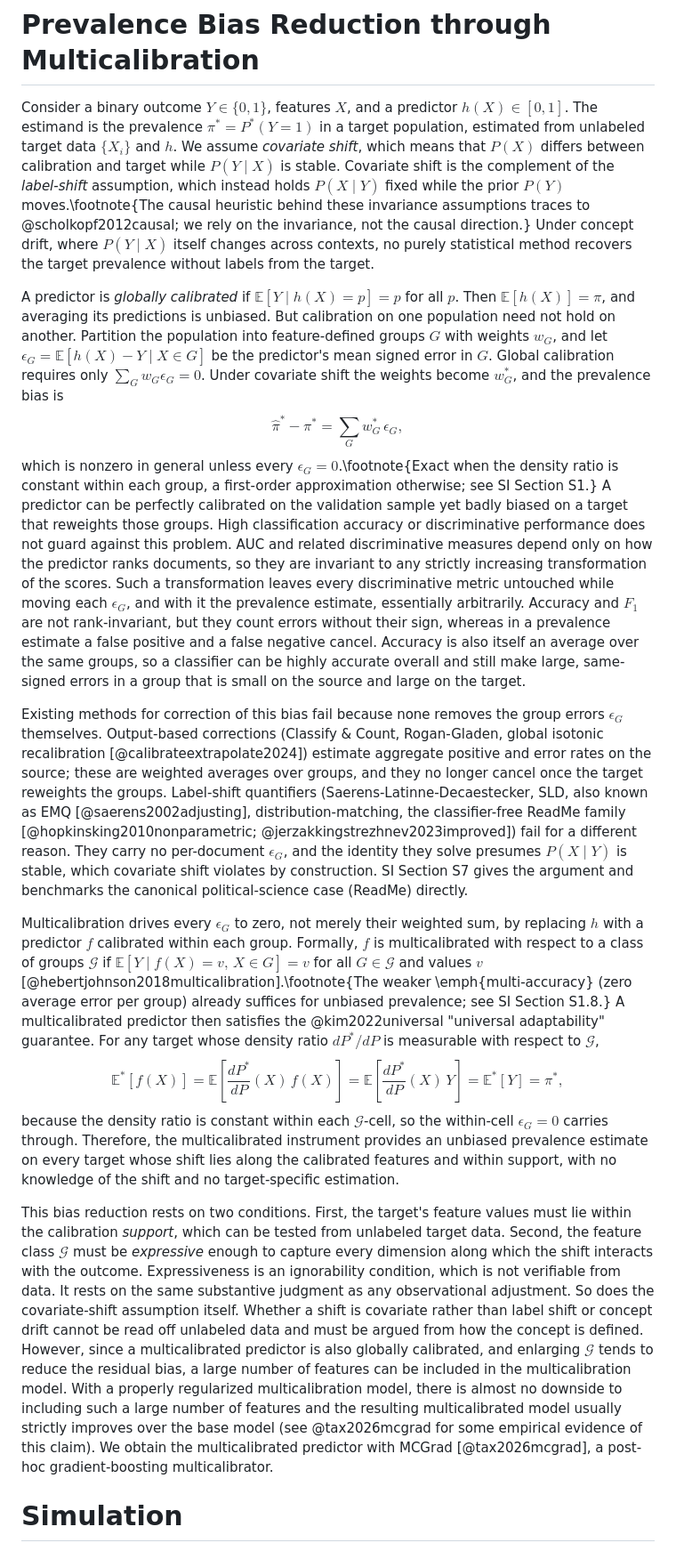
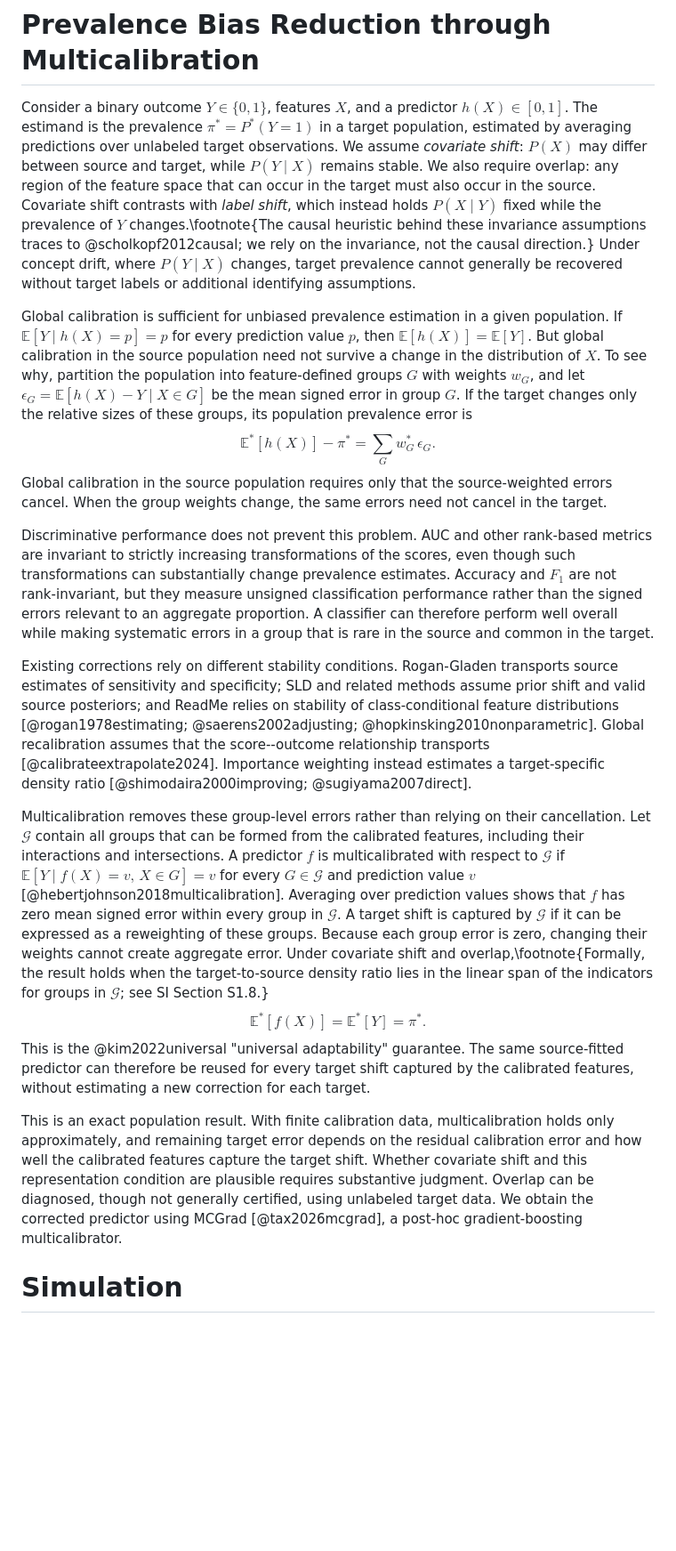
Before and after one commit to facebookresearch/multicalibrated_llm_measurement, a Markdown page: paper/paper.md, the part around the change. Shown at 89% size. Rendered like a GitHub page; blank space fills up the shorter version.

Commit message:
rewrite theory section around Kim et al. and add multi-accuracy derivation to SI

```diff
--- a/paper/paper.md
+++ b/paper/paper.md
@@ -39,19 +39,21 @@ The simplest model-based prevalence estimator just averages the model's outputs
 
 # Prevalence Bias Reduction through Multicalibration
 
-Consider a binary outcome $Y \in \{0,1\}$, features $X$, and a predictor $h(X)\in[0,1]$. The estimand is the prevalence $\pi^*=P^*(Y=1)$ in a target population, estimated from unlabeled target data $\{X_i\}$ and $h$. We assume *covariate shift*, which means that $P(X)$ differs between calibration and target while $P(Y\mid X)$ is stable. Covariate shift is the complement of the *label-shift* assumption, which instead holds $P(X\mid Y)$ fixed while the prior $P(Y)$ moves.\footnote{The causal heuristic behind these invariance assumptions traces to @scholkopf2012causal; we rely on the invariance, not the causal direction.} Under concept drift, where $P(Y\mid X)$ itself changes across contexts, no purely statistical method recovers the target prevalence without labels from the target.
+Consider a binary outcome $Y \in \{0,1\}$, features $X$, and a predictor $h(X)\in[0,1]$. The estimand is the prevalence $\pi^*=P^*(Y=1)$ in a target population, estimated by averaging predictions over unlabeled target observations. We assume *covariate shift*: $P(X)$ may differ between source and target, while $P(Y\mid X)$ remains stable. We also require overlap: any region of the feature space that can occur in the target must also occur in the source. Covariate shift contrasts with *label shift*, which instead holds $P(X\mid Y)$ fixed while the prevalence of $Y$ changes.\footnote{The causal heuristic behind these invariance assumptions traces to @scholkopf2012causal; we rely on the invariance, not the causal direction.} Under concept drift, where $P(Y\mid X)$ changes, target prevalence cannot generally be recovered without target labels or additional identifying assumptions.
 
-A predictor is *globally calibrated* if $\mathbb{E}[Y\mid h(X)=p]=p$ for all $p$. Then $\mathbb{E}[h(X)]=\pi$, and averaging its predictions is unbiased. But calibration on one population need not hold on another. Partition the population into feature-defined groups $G$ with weights $w_G$, and let $\epsilon_G=\mathbb{E}[h(X)-Y\mid X\in G]$ be the predictor's mean signed error in $G$. Global calibration requires only $\sum_G w_G\epsilon_G=0$. Under covariate shift the weights become $w_G^*$, and the prevalence bias is
-$$\hat{\pi}^* - \pi^* = \sum_G w_G^*\, \epsilon_G,$$
-which is nonzero in general unless every $\epsilon_G=0$.\footnote{Exact when the density ratio is constant within each group, a first-order approximation otherwise; see SI Section S1.} A predictor can be perfectly calibrated on the validation sample yet badly biased on a target that reweights those groups. High classification accuracy or discriminative performance does not guard against this problem. AUC and related discriminative measures depend only on how the predictor ranks documents, so they are invariant to any strictly increasing transformation of the scores. Such a transformation leaves every discriminative metric untouched while moving each $\epsilon_G$, and with it the prevalence estimate, essentially arbitrarily. Accuracy and $F_1$ are not rank-invariant, but they count errors without their sign, whereas in a prevalence estimate a false positive and a false negative cancel. Accuracy is also itself an average over the same groups, so a classifier can be highly accurate overall and still make large, same-signed errors in a group that is small on the source and large on the target.
+Global calibration is sufficient for unbiased prevalence estimation in a given population. If $\mathbb{E}[Y\mid h(X)=p]=p$ for every prediction value $p$, then $\mathbb{E}[h(X)]=\mathbb{E}[Y]$. But global calibration in the source population need not survive a change in the distribution of $X$. To see why, partition the population into feature-defined groups $G$ with weights $w_G$, and let $\epsilon_G=\mathbb{E}[h(X)-Y\mid X\in G]$ be the mean signed error in group $G$. If the target changes only the relative sizes of these groups, its population prevalence error is
+$$\mathbb{E}^*[h(X)] - \pi^* = \sum_G w_G^*\, \epsilon_G.$$
+Global calibration in the source population requires only that the source-weighted errors cancel. When the group weights change, the same errors need not cancel in the target.
 
-Existing methods for correction of this bias fail because none removes the group errors $\epsilon_G$ themselves. Output-based corrections (Classify \& Count, Rogan-Gladen, global isotonic recalibration [@calibrateextrapolate2024]) estimate aggregate positive and error rates on the source; these are weighted averages over groups, and they no longer cancel once the target reweights the groups. Label-shift quantifiers (Saerens-Latinne-Decaestecker, SLD, also known as EMQ [@saerens2002adjusting], distribution-matching, the classifier-free ReadMe family [@hopkinsking2010nonparametric; @jerzakkingstrezhnev2023improved]) fail for a different reason. They carry no per-document $\epsilon_G$, and the identity they solve presumes $P(X\mid Y)$ is stable, which covariate shift violates by construction. SI Section S7 gives the argument and benchmarks the canonical political-science case (ReadMe) directly.
+Discriminative performance does not prevent this problem. AUC and other rank-based metrics are invariant to strictly increasing transformations of the scores, even though such transformations can substantially change prevalence estimates. Accuracy and $F_1$ are not rank-invariant, but they measure unsigned classification performance rather than the signed errors relevant to an aggregate proportion. A classifier can therefore perform well overall while making systematic errors in a group that is rare in the source and common in the target.
 
-Multicalibration drives every $\epsilon_G$ to zero, not merely their weighted sum, by replacing $h$ with a predictor $f$ calibrated within each group. Formally, $f$ is multicalibrated with respect to a class of groups $\mathcal{G}$ if $\mathbb{E}[Y\mid f(X)=v,\, X\in G]=v$ for all $G\in\mathcal{G}$ and values $v$ [@hebertjohnson2018multicalibration].\footnote{The weaker \emph{multi-accuracy} (zero average error per group) already suffices for unbiased prevalence; see SI Section S1.8.} A multicalibrated predictor then satisfies the @kim2022universal "universal adaptability" guarantee. For any target whose density ratio $dP^*/dP$ is measurable with respect to $\mathcal{G}$,
-$$\mathbb{E}^*[f(X)] = \mathbb{E}\!\left[\frac{dP^*}{dP}(X)\, f(X)\right] = \mathbb{E}\!\left[\frac{dP^*}{dP}(X)\, Y\right] = \mathbb{E}^*[Y] = \pi^*,$$
-because the density ratio is constant within each $\mathcal{G}$-cell, so the within-cell $\epsilon_G=0$ carries through. Therefore, the multicalibrated instrument provides an unbiased prevalence estimate on every target whose shift lies along the calibrated features and within support, with no knowledge of the shift and no target-specific estimation.
+Existing corrections rely on different stability conditions. Rogan-Gladen transports source estimates of sensitivity and specificity; SLD and related methods assume prior shift and valid source posteriors; and ReadMe relies on stability of class-conditional feature distributions [@rogan1978estimating; @saerens2002adjusting; @hopkinsking2010nonparametric]. Global recalibration assumes that the score--outcome relationship transports [@calibrateextrapolate2024]. Importance weighting instead estimates a target-specific density ratio [@shimodaira2000improving; @sugiyama2007direct].
 
-This bias reduction rests on two conditions. First, the target's feature values must lie within the calibration *support*, which can be tested from unlabeled target data. Second, the feature class $\mathcal{G}$ must be *expressive* enough to capture every dimension along which the shift interacts with the outcome. Expressiveness is an ignorability condition, which is not verifiable from data. It rests on the same substantive judgment as any observational adjustment. So does the covariate-shift assumption itself. Whether a shift is covariate rather than label shift or concept drift cannot be read off unlabeled data and must be argued from how the concept is defined. However, since a multicalibrated predictor is also globally calibrated, and enlarging $\mathcal{G}$ tends to reduce the residual bias, a large number of features can be included in the multicalibration model. With a properly regularized multicalibration model, there is almost no downside to including such a large number of features and the resulting multicalibrated model usually strictly improves over the base model (see @tax2026mcgrad for some empirical evidence of this claim). We obtain the multicalibrated predictor with MCGrad [@tax2026mcgrad], a post-hoc gradient-boosting multicalibrator.
+Multicalibration removes these group-level errors rather than relying on their cancellation. Let $\mathcal{G}$ contain all groups that can be formed from the calibrated features, including their interactions and intersections. A predictor $f$ is multicalibrated with respect to $\mathcal{G}$ if $\mathbb{E}[Y\mid f(X)=v,\,X\in G]=v$ for every $G\in\mathcal{G}$ and prediction value $v$ [@hebertjohnson2018multicalibration]. Averaging over prediction values shows that $f$ has zero mean signed error within every group in $\mathcal{G}$. A target shift is captured by $\mathcal{G}$ if it can be expressed as a reweighting of these groups. Because each group error is zero, changing their weights cannot create aggregate error. Under covariate shift and overlap,\footnote{Formally, the result holds when the target-to-source density ratio lies in the linear span of the indicators for groups in $\mathcal{G}$; see SI Section S1.8.}
+$$\mathbb{E}^*[f(X)]=\mathbb{E}^*[Y]=\pi^*.$$
+This is the @kim2022universal "universal adaptability" guarantee. The same source-fitted predictor can therefore be reused for every target shift captured by the calibrated features, without estimating a new correction for each target.
+
+This is an exact population result. With finite calibration data, multicalibration holds only approximately, and remaining target error depends on the residual calibration error and how well the calibrated features capture the target shift. Whether covariate shift and this representation condition are plausible requires substantive judgment. Overlap can be diagnosed, though not generally certified, using unlabeled target data. We obtain the corrected predictor using MCGrad [@tax2026mcgrad], a post-hoc gradient-boosting multicalibrator.
 
 # Simulation
 
```
Also changed, not shown: paper/si_appendix.md (+24 -2 lines).
